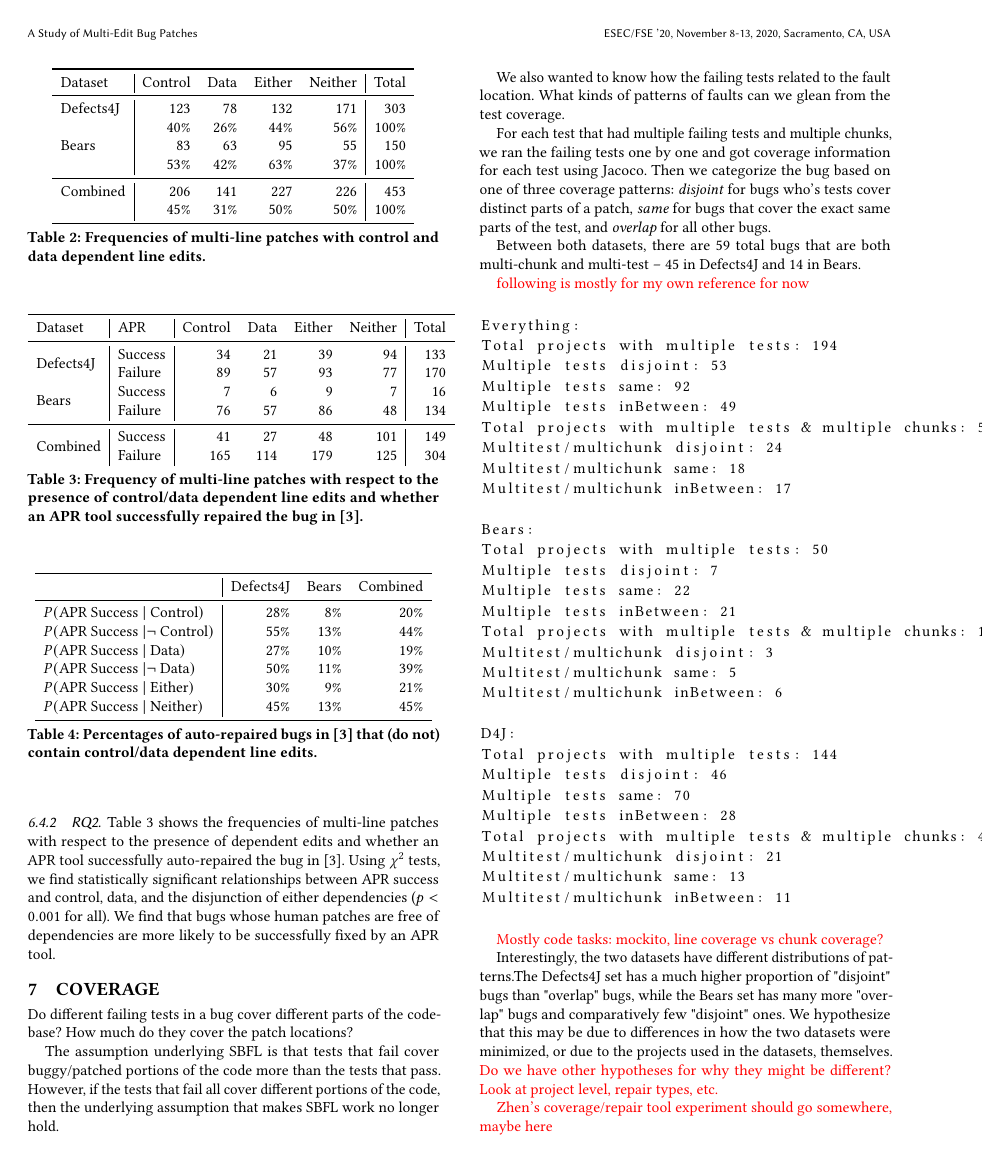
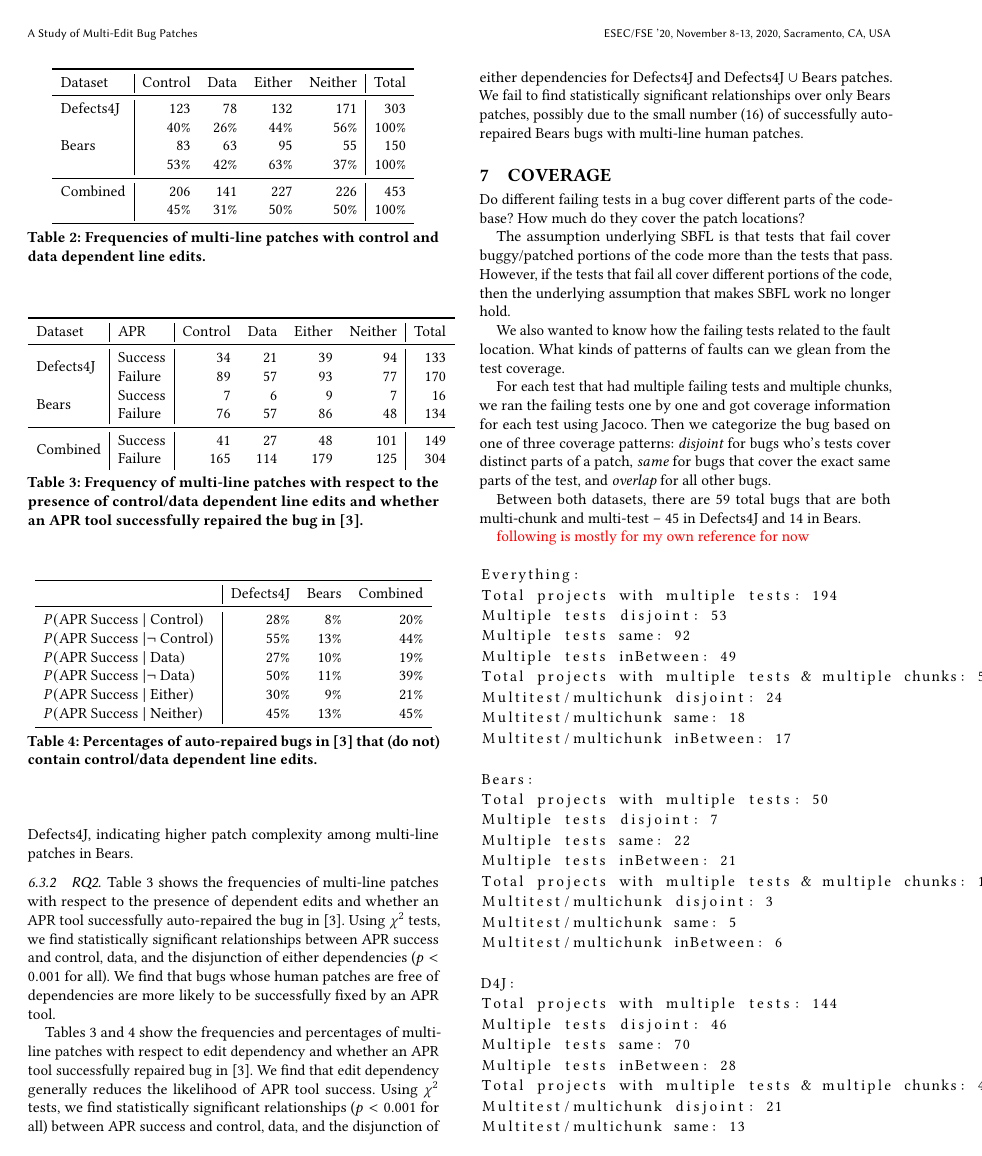
Before and after one commit to squaresLab/MultiEdit_Experiments, a LaTeX paper (paper/fse2020-multi-edit-bugs.tex): page 5 of 8. Compiled offline with pdfLaTeX.

Commit message:
better description of dep analysis results

```diff
--- a/paper/fse2020-multi-edit-bugs.tex
+++ b/paper/fse2020-multi-edit-bugs.tex
@@ -437,3 +438,5 @@ frequencies multi-line patches with control or data dependent edits.
+Defects4J, indicating higher patch complexity among multi-line patches in Bears.
+
 
 \begin{table}
 {\begin{center}
@@ -489,6 +492,16 @@ success and control, data, and the disjunction of either dependencies
 We find that bugs whose human patches are free of dependencies are
 more likely to be successfully fixed by an APR tool.
 
+Tables~\ref{tab:dependency-repair-contingency-table} and~\ref{tab:dependency-repair-percents}
+show the frequencies and percentages of multi-line patches with respect to edit dependency
+and whether an APR tool successfully repaired bug in~\cite{durieux-repair-them-all}.
+We find that edit dependency generally reduces the likelihood of APR tool success.
+Using $\chi^2$ tests, we find statistically significant relationships ($p < 0.001$ for all)
+between APR success and control, data, and the disjunction of either dependencies
+for Defects4J and Defects4J $\cup$ Bears patches. We fail to find statistically
+significant relationships over only Bears patches, possibly due to the small number (16) of
+successfully auto-repaired Bears bugs with multi-line human patches.
+
 
 \input{coverage.tex}
 \input{symptoms.tex}
```
Also changed, not shown: paper/fse2020-multi-edit-bugs.tex (9 more changed lines).
